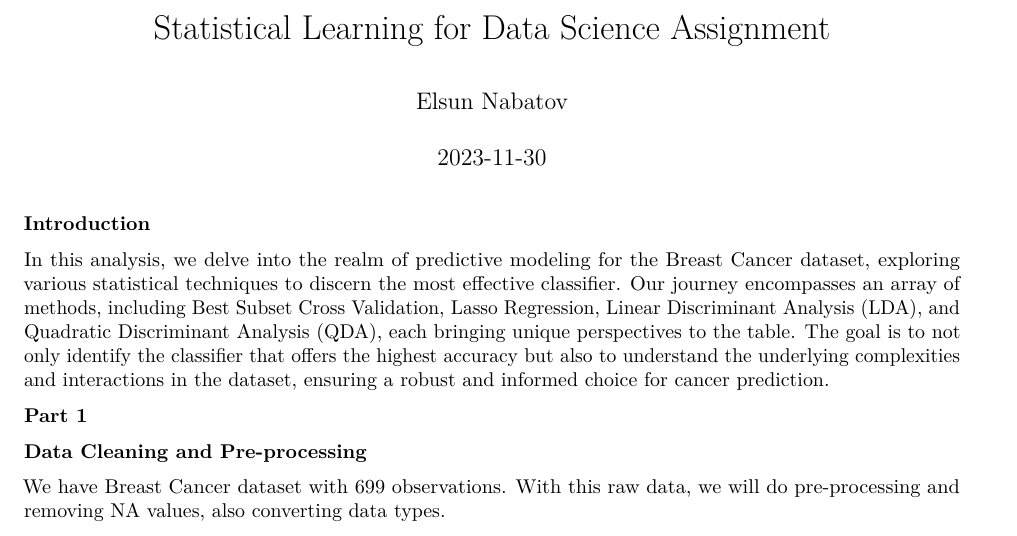
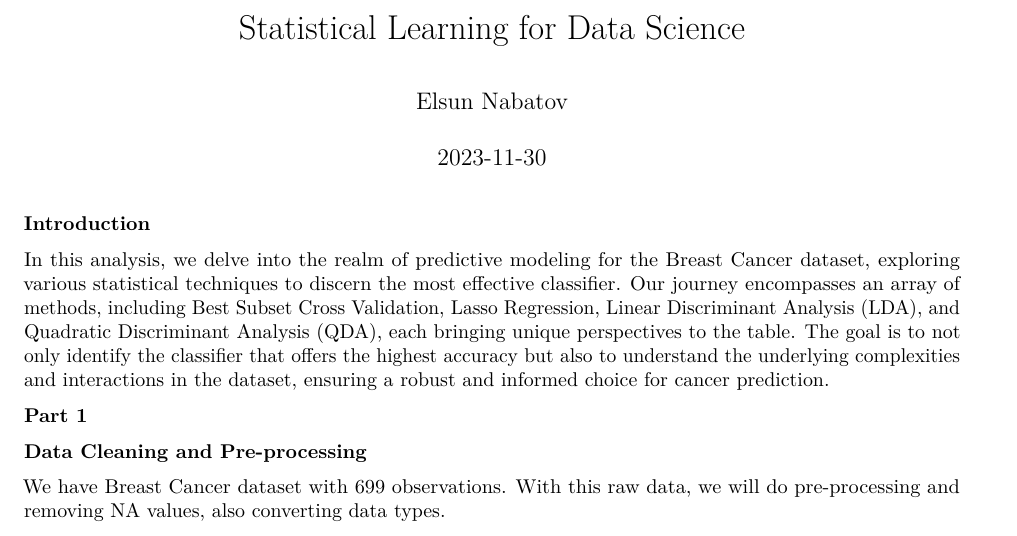
Before and after one commit to ElsunNabatov/Statistical-Analysis, an R Markdown document (Statistical Learning for Data Science Assignment (Elsun Nabatov).Rmd): part of page 1 of 11, cut so that both start at the same text. Rendered offline with R 4.5, knitr and Pandoc, then LaTeX, with nearby package versions; some code elsewhere in the file could not run offline.

Commit message:
Update Statistical Learning for Data Science Assignment (Elsun Nabatov).Rmd

```diff
--- a/Statistical Learning for Data Science Assignment (Elsun Nabatov).Rmd
+++ b/Statistical Learning for Data Science Assignment (Elsun Nabatov).Rmd
@@ -1,5 +1,5 @@
 ---
-title: 'Statistical Learning for Data Science Assignment'
+title: 'Statistical Learning for Data Science'
 author: "Elsun Nabatov"
 date: "2023-11-30"
 output: pdf_document
```
